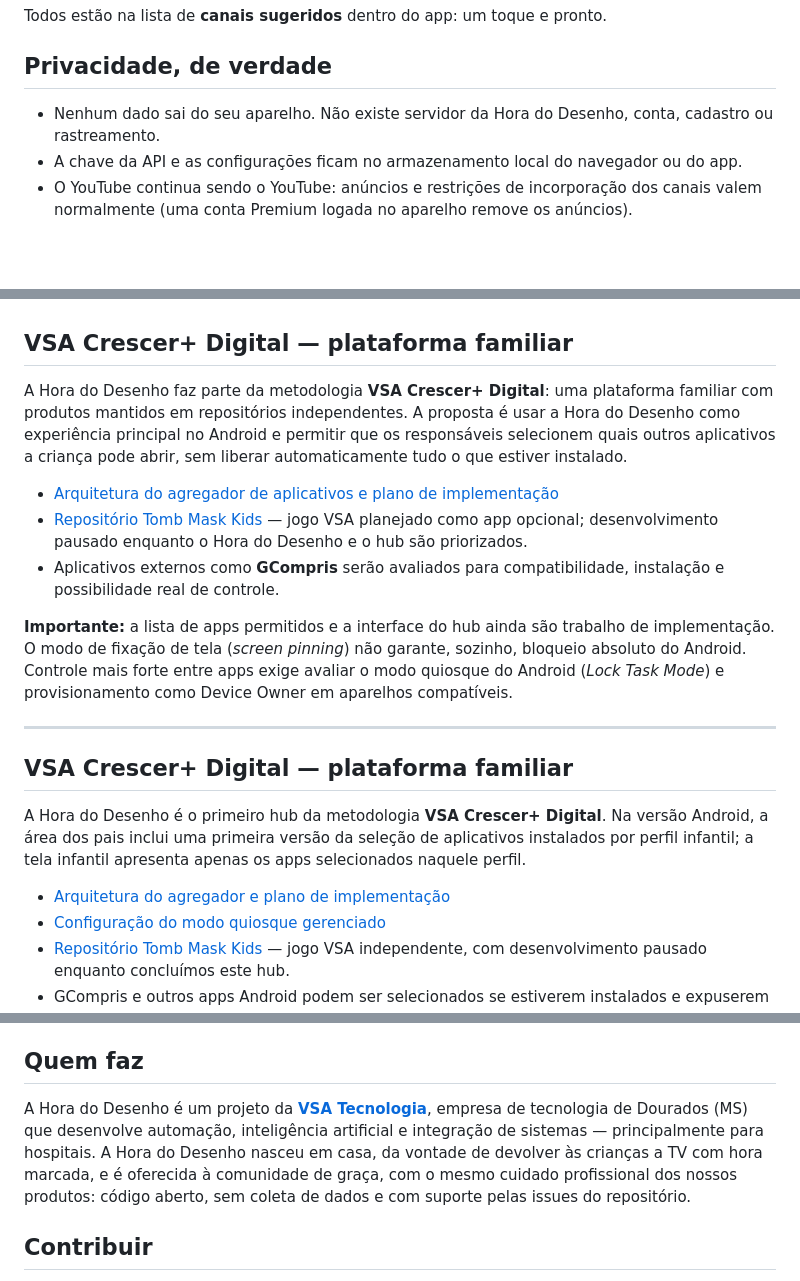
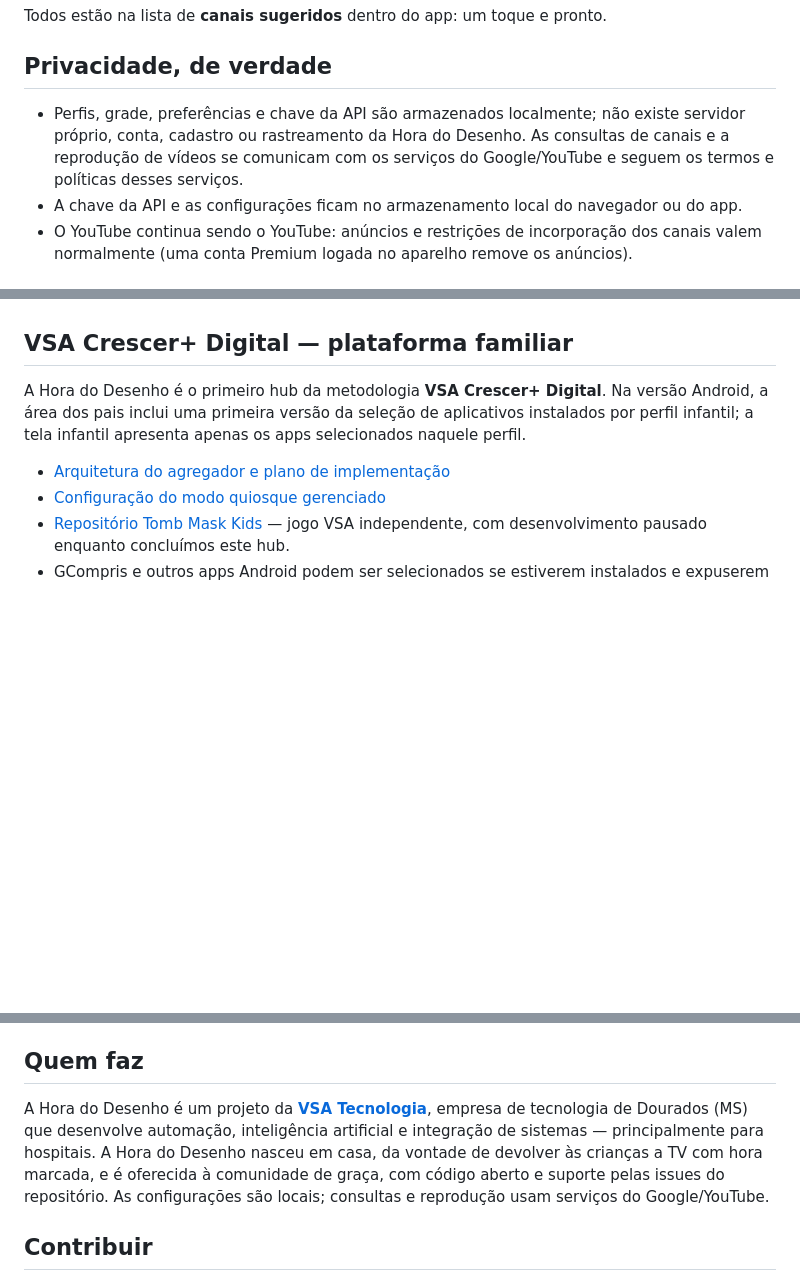
Before and after one commit to viniciusandradde/grade-tv, a Markdown page: README.md, 3 parts joined by grey strips. GitHub-like rendering; blank space fills up the shorter version.

Commit message:
docs: remove duplicate hub section and clarify third-party data flows

```diff
--- a/README.md
+++ b/README.md
@@ -91,7 +91,7 @@ Todos estão na lista de **canais sugeridos** dentro do app: um toque e pronto.
 
 ## Privacidade, de verdade
 
-- Nenhum dado sai do seu aparelho. Não existe servidor da Hora do Desenho, conta, cadastro ou rastreamento.
+- Perfis, grade, preferências e chave da API são armazenados localmente; não existe servidor próprio, conta, cadastro ou rastreamento da Hora do Desenho. As consultas de canais e a reprodução de vídeos se comunicam com os serviços do Google/YouTube e seguem os termos e políticas desses serviços.
 - A chave da API e as configurações ficam no armazenamento local do navegador ou do app.
 - O YouTube continua sendo o YouTube: anúncios e restrições de incorporação dos canais valem normalmente (uma conta Premium logada no aparelho remove os anúncios).
 
@@ -113,18 +113,6 @@ Todos estão na lista de **canais sugeridos** dentro do app: um toque e pronto.
 
 ## VSA Crescer+ Digital — plataforma familiar
 
-A Hora do Desenho faz parte da metodologia **VSA Crescer+ Digital**: uma plataforma familiar com produtos mantidos em repositórios independentes. A proposta é usar a Hora do Desenho como experiência principal no Android e permitir que os responsáveis selecionem quais outros aplicativos a criança pode abrir, sem liberar automaticamente tudo o que estiver instalado.
-
-- [Arquitetura do agregador de aplicativos e plano de implementação](docs/VSA_CRESCER_DIGITAL_APP_HUB.md)
-- [Repositório Tomb Mask Kids](https://github.com/viniciusandradde/tomb-of-the-mask) — jogo VSA planejado como app opcional; desenvolvimento pausado enquanto o Hora do Desenho e o hub são priorizados.
-- Aplicativos externos como **GCompris** serão avaliados para compatibilidade, instalação e possibilidade real de controle.
-
-**Importante:** a lista de apps permitidos e a interface do hub ainda são trabalho de implementação. O modo de fixação de tela (*screen pinning*) não garante, sozinho, bloqueio absoluto do Android. Controle mais forte entre apps exige avaliar o modo quiosque do Android (*Lock Task Mode*) e provisionamento como Device Owner em aparelhos compatíveis.
-
----
-
-## VSA Crescer+ Digital — plataforma familiar
-
 A Hora do Desenho é o primeiro hub da metodologia **VSA Crescer+ Digital**. Na versão Android, a área dos pais inclui uma primeira versão da seleção de aplicativos instalados por perfil infantil; a tela infantil apresenta apenas os apps selecionados naquele perfil.
 
 - [Arquitetura do agregador e plano de implementação](docs/VSA_CRESCER_DIGITAL_APP_HUB.md)
@@ -142,7 +130,7 @@ Em `apps/tempo-em-familia/` há um segundo app, bem pequeno, para o celular **do
 
 ## Quem faz
 
-A Hora do Desenho é um projeto da **[VSA Tecnologia](https://github.com/viniciusandradde)**, empresa de tecnologia de Dourados (MS) que desenvolve automação, inteligência artificial e integração de sistemas — principalmente para hospitais. A Hora do Desenho nasceu em casa, da vontade de devolver às crianças a TV com hora marcada, e é oferecida à comunidade de graça, com o mesmo cuidado profissional dos nossos produtos: código aberto, sem coleta de dados e com suporte pelas issues do repositório.
+A Hora do Desenho é um projeto da **[VSA Tecnologia](https://github.com/viniciusandradde)**, empresa de tecnologia de Dourados (MS) que desenvolve automação, inteligência artificial e integração de sistemas — principalmente para hospitais. A Hora do Desenho nasceu em casa, da vontade de devolver às crianças a TV com hora marcada, e é oferecida à comunidade de graça, com código aberto e suporte pelas issues do repositório. As configurações são locais; consultas e reprodução usam serviços do Google/YouTube.
 
 ## Contribuir
 
```
